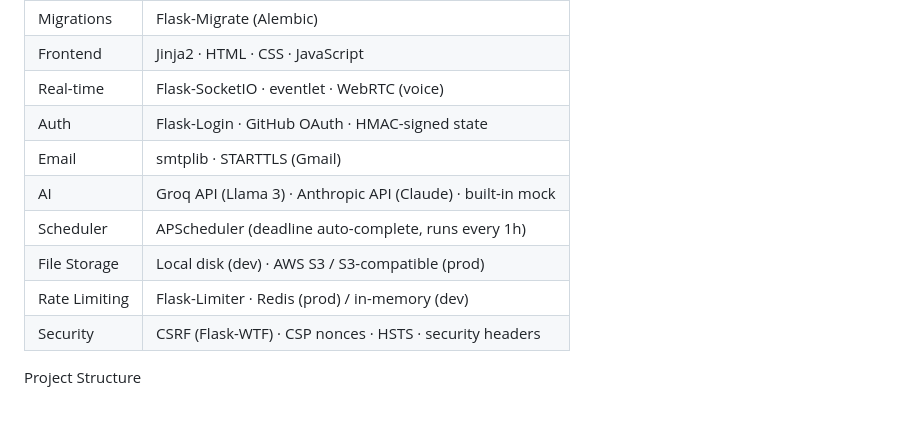
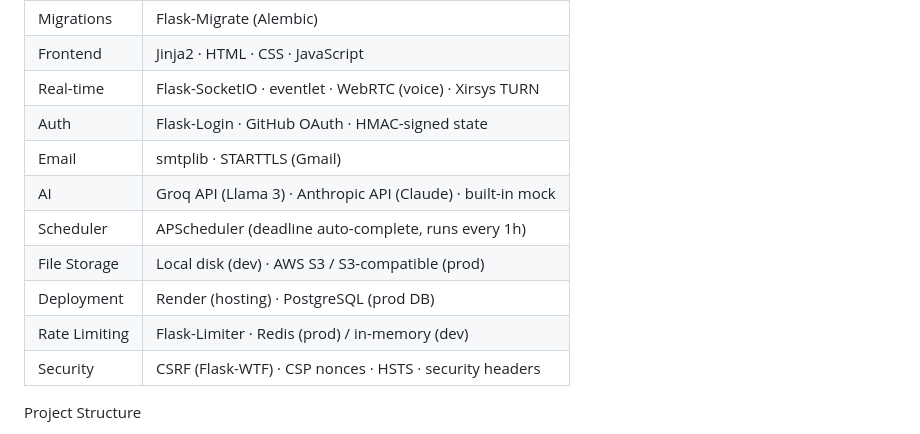
Before and after one commit to ssaaffaakk/Project-buddy-Pb, a Markdown page: README.md, the part around the change. GitHub-like rendering.

Commit message:
docs: add Render and Xirsys to tech stack table
Co-Authored-By: Claude Sonnet 4.6 <noreply@anthropic.com>

```diff
--- a/README.md
+++ b/README.md
@@ -157,13 +157,14 @@ Tech Stack
 |Database    |SQLAlchemy 2.0 ORM · SQLite (dev) / PostgreSQL (prod)          |
 |Migrations  |Flask-Migrate (Alembic)                                        |
 |Frontend    |Jinja2 · HTML · CSS · JavaScript                               |
-|Real-time   |Flask-SocketIO · eventlet · WebRTC (voice)                     |
+|Real-time   |Flask-SocketIO · eventlet · WebRTC (voice) · Xirsys TURN       |
 |Auth        |Flask-Login · GitHub OAuth · HMAC-signed state                 |
 |Email       |smtplib · STARTTLS (Gmail)                                     |
 |AI          |Groq API (Llama 3) · Anthropic API (Claude) · built-in mock    |
 |Scheduler   |APScheduler (deadline auto-complete, runs every 1h)            |
 |File Storage|Local disk (dev) · AWS S3 / S3-compatible (prod)               |
-|Rate Limiting|Flask-Limiter · Redis (prod) / in-memory (dev)                |
+|Deployment  |Render (hosting) · PostgreSQL (prod DB)                        |
+|Rate Limiting|Flask-Limiter · Redis (prod) / in-memory (dev)               |
 |Security    |CSRF (Flask-WTF) · CSP nonces · HSTS · security headers        |
 
 Project Structure
```
